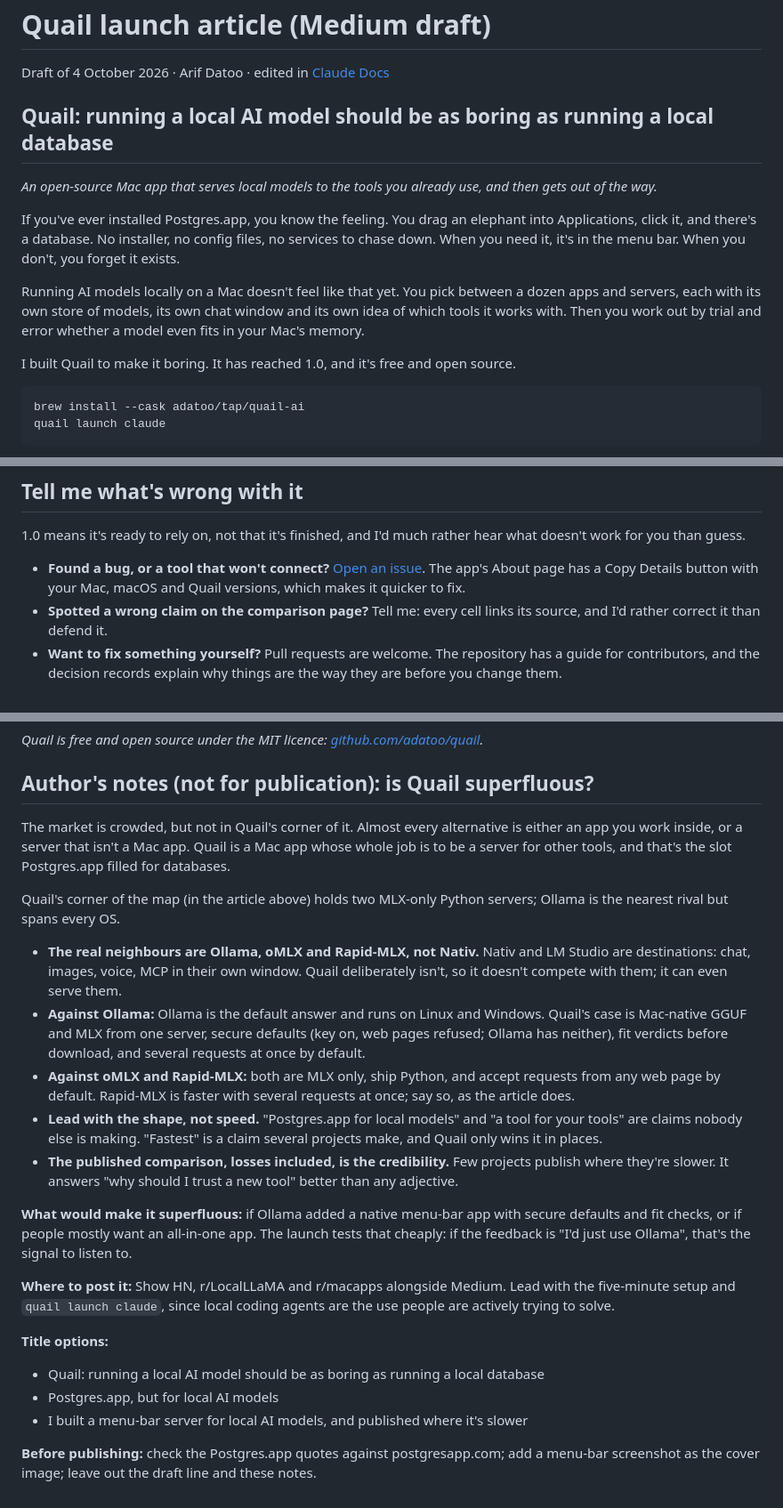
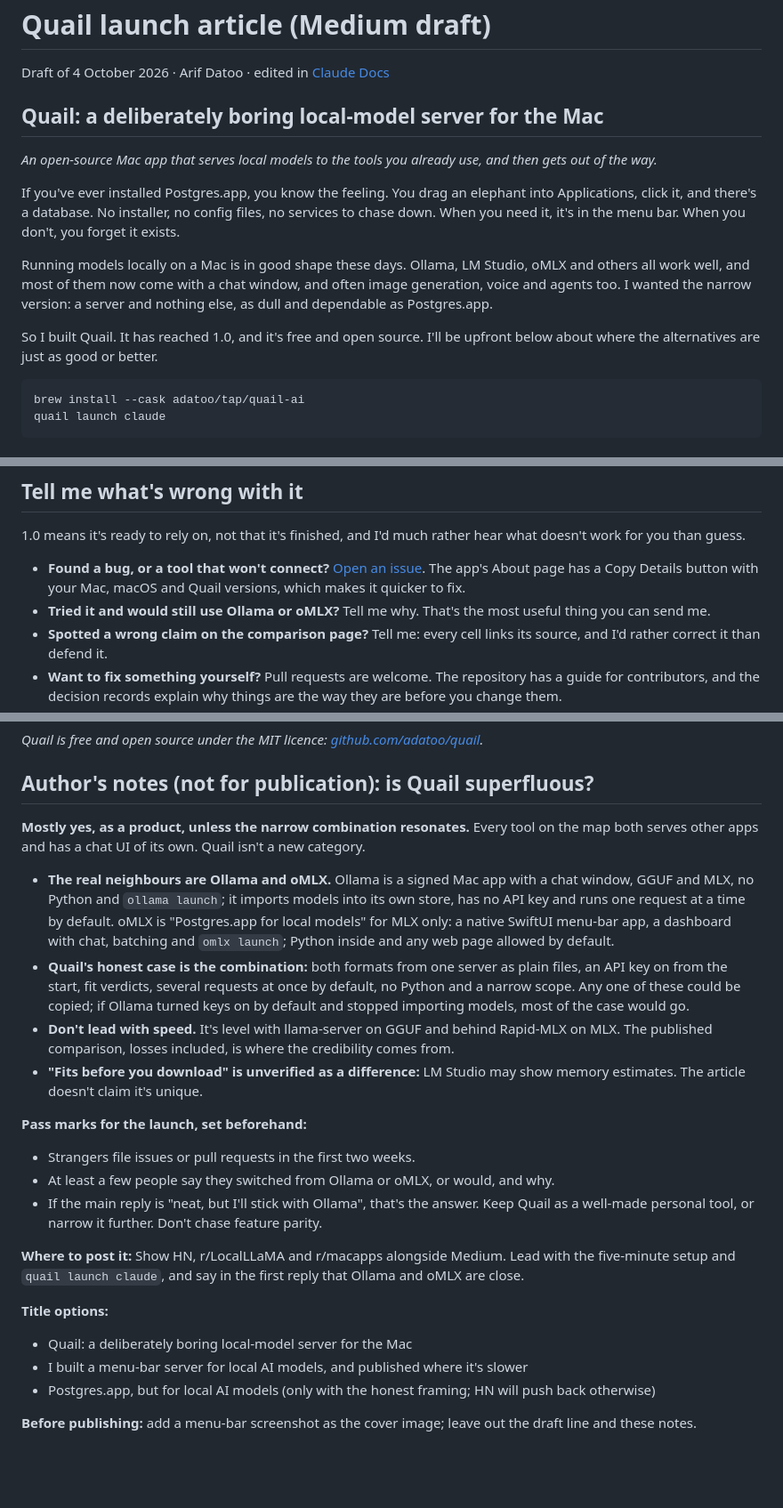
Before and after one commit to adatoo/quail, a Markdown page: docs/launch/medium-article.md, 3 parts joined by grey strips. Shown at 89% size. Rendered like a GitHub page; blank space fills up the shorter version.

````diff
--- a/docs/launch/medium-article.md
+++ b/docs/launch/medium-article.md
@@ -2,15 +2,15 @@
 
 Draft of 4 October 2026 · Arif Datoo · edited in [Claude Docs](https://claude.ai/code/artifact/4034cdfd-6d03-4ae4-95f6-c224f9bfd75d)
 
-## Quail: running a local AI model should be as boring as running a local database
+## Quail: a deliberately boring local-model server for the Mac
 
 *An open-source Mac app that serves local models to the tools you already use, and then gets out of the way.*
 
 If you've ever installed Postgres.app, you know the feeling. You drag an elephant into Applications, click it, and there's a database. No installer, no config files, no services to chase down. When you need it, it's in the menu bar. When you don't, you forget it exists.
 
-Running AI models locally on a Mac doesn't feel like that yet. You pick between a dozen apps and servers, each with its own store of models, its own chat window and its own idea of which tools it works with. Then you work out by trial and error whether a model even fits in your Mac's memory.
+Running models locally on a Mac is in good shape these days. Ollama, LM Studio, oMLX and others all work well, and most of them now come with a chat window, and often image generation, voice and agents too. I wanted the narrow version: a server and nothing else, as dull and dependable as Postgres.app.
 
-I built Quail to make it boring. It has reached 1.0, and it's free and open source.
+So I built Quail. It has reached 1.0, and it's free and open source. I'll be upfront below about where the alternatives are just as good or better.
 
 ```
 brew install --cask adatoo/tap/quail-ai
@@ -76,6 +86,7 @@ It's built in the open in a second sense too. Every significant choice is writte
 1.0 means it's ready to rely on, not that it's finished, and I'd much rather hear what doesn't work for you than guess.
 
 - **Found a bug, or a tool that won't connect?** [Open an issue](https://github.com/adatoo/quail/issues). The app's About page has a Copy Details button with your Mac, macOS and Quail versions, which makes it quicker to fix.
+- **Tried it and would still use Ollama or oMLX?** Tell me why. That's the most useful thing you can send me.
 - **Spotted a wrong claim on the comparison page?** Tell me: every cell links its source, and I'd rather correct it than defend it.
 - **Want to fix something yourself?** Pull requests are welcome. The repository has a guide for contributors, and the decision records explain why things are the way they are before you change them.
 - **Want to know what's next?** It's all on GitHub: serving speech, images and MCP through the same API is the next stretch of work, and closing the remaining MLX speed gap is ongoing.
@@ -95,24 +106,25 @@ That's it. It lives in your menu bar from now on, and updates itself.
 
 ## Author's notes (not for publication): is Quail superfluous?
 
-The market is crowded, but not in Quail's corner of it. Almost every alternative is either an app you work inside, or a server that isn't a Mac app. Quail is a Mac app whose whole job is to be a server for other tools, and that's the slot Postgres.app filled for databases.
+**Mostly yes, as a product, unless the narrow combination resonates.** Every tool on the map both serves other apps and has a chat UI of its own. Quail isn't a new category.
 
-Quail's corner of the map (in the article above) holds two MLX-only Python servers; Ollama is the nearest rival but spans every OS.
+- **The real neighbours are Ollama and oMLX.** Ollama is a signed Mac app with a chat window, GGUF and MLX, no Python and `ollama launch`; it imports models into its own store, has no API key and runs one request at a time by default. oMLX is "Postgres.app for local models" for MLX only: a native SwiftUI menu-bar app, a dashboard with chat, batching and `omlx launch`; Python inside and any web page allowed by default.
+- **Quail's honest case is the combination:** both formats from one server as plain files, an API key on from the start, fit verdicts, several requests at once by default, no Python and a narrow scope. Any one of these could be copied; if Ollama turned keys on by default and stopped importing models, most of the case would go.
+- **Don't lead with speed.** It's level with llama-server on GGUF and behind Rapid-MLX on MLX. The published comparison, losses included, is where the credibility comes from.
+- **"Fits before you download" is unverified as a difference:** LM Studio may show memory estimates. The article doesn't claim it's unique.
 
-- **The real neighbours are Ollama, oMLX and Rapid-MLX, not Nativ.** Nativ and LM Studio are destinations: chat, images, voice, MCP in their own window. Quail deliberately isn't, so it doesn't compete with them; it can even serve them.
-- **Against Ollama:** Ollama is the default answer and runs on Linux and Windows. Quail's case is Mac-native GGUF and MLX from one server, secure defaults (key on, web pages refused; Ollama has neither), fit verdicts before download, and several requests at once by default.
-- **Against oMLX and Rapid-MLX:** both are MLX only, ship Python, and accept requests from any web page by default. Rapid-MLX is faster with several requests at once; say so, as the article does.
-- **Lead with the shape, not speed.** "Postgres.app for local models" and "a tool for your tools" are claims nobody else is making. "Fastest" is a claim several projects make, and Quail only wins it in places.
-- **The published comparison, losses included, is the credibility.** Few projects publish where they're slower. It answers "why should I trust a new tool" better than any adjective.
+**Pass marks for the launch, set beforehand:**
 
-**What would make it superfluous:** if Ollama added a native menu-bar app with secure defaults and fit checks, or if people mostly want an all-in-one app. The launch tests that cheaply: if the feedback is "I'd just use Ollama", that's the signal to listen to.
+- Strangers file issues or pull requests in the first two weeks.
+- At least a few people say they switched from Ollama or oMLX, or would, and why.
+- If the main reply is "neat, but I'll stick with Ollama", that's the answer. Keep Quail as a well-made personal tool, or narrow it further. Don't chase feature parity.
 
-**Where to post it:** Show HN, r/LocalLLaMA and r/macapps alongside Medium. Lead with the five-minute setup and `quail launch claude`, since local coding agents are the use people are actively trying to solve.
+**Where to post it:** Show HN, r/LocalLLaMA and r/macapps alongside Medium. Lead with the five-minute setup and `quail launch claude`, and say in the first reply that Ollama and oMLX are close.
 
 **Title options:**
 
-- Quail: running a local AI model should be as boring as running a local database
-- Postgres.app, but for local AI models
+- Quail: a deliberately boring local-model server for the Mac
 - I built a menu-bar server for local AI models, and published where it's slower
+- Postgres.app, but for local AI models (only with the honest framing; HN will push back otherwise)
 
-**Before publishing:** check the Postgres.app quotes against postgresapp.com; add a menu-bar screenshot as the cover image; leave out the draft line and these notes.
+**Before publishing:** add a menu-bar screenshot as the cover image; leave out the draft line and these notes.
````
Also changed, not shown: other parts of docs/launch/medium-article.md (+21 -11 lines), docs/launch/positioning-map.png.
